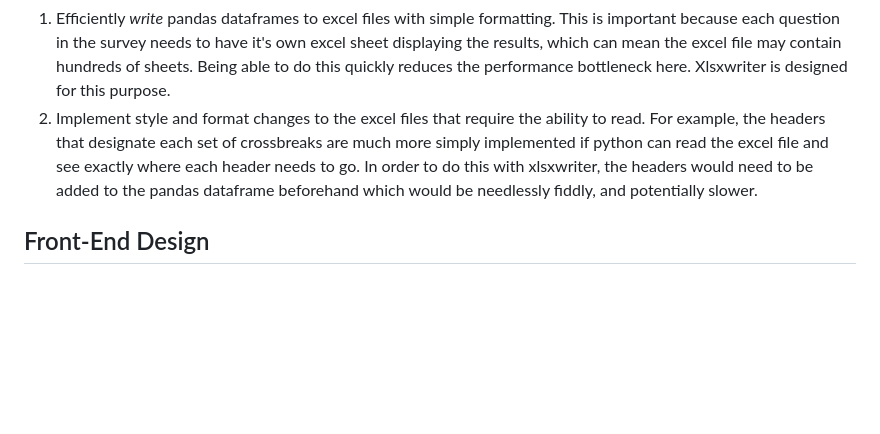
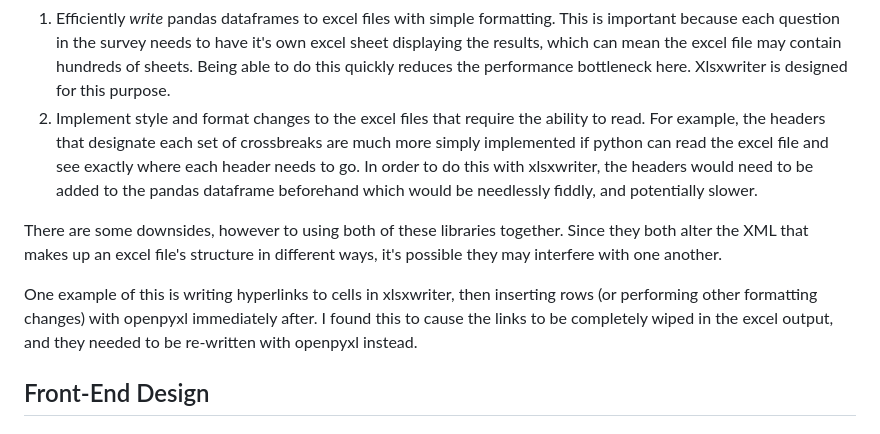
Before and after one commit to pf-data-projects/pf_polling_analyser, a Markdown page: README.md, the part around the change. Drawn GitHub-style; blank space fills up the shorter version.

Commit message:
DOCS: update excel section of readme to warn about openpyxl / xlsxwriter conflicts.

```diff
--- a/README.md
+++ b/README.md
@@ -120,6 +120,10 @@ The combination of the two of these enables the application to:
 1. Efficiently *write* pandas dataframes to excel files with simple formatting. This is important because each question in the survey needs to have it's own excel sheet displaying the results, which can mean the excel file may contain hundreds of sheets. Being able to do this quickly reduces the performance bottleneck here. Xlsxwriter is designed for this purpose.
 2. Implement style and format changes to the excel files that require the ability to read. For example, the headers that designate each set of crossbreaks are much more simply implemented if python can read the excel file and see exactly where each header needs to go. In order to do this with xlsxwriter, the headers would need to be added to the pandas dataframe beforehand which would be needlessly fiddly, and potentially slower.
 
+There are some downsides, however to using both of these libraries together. Since they both alter the XML that makes up an excel file's structure in different ways, it's possible they may interfere with one another.
+
+One example of this is writing hyperlinks to cells in xlsxwriter, then inserting rows (or performing other formatting changes) with openpyxl immediately after. I found this to cause the links to be completely wiped in the excel output, and they needed to be re-written with openpyxl instead.
+
 ## Front-End Design
 
 ### Wireframes
```
